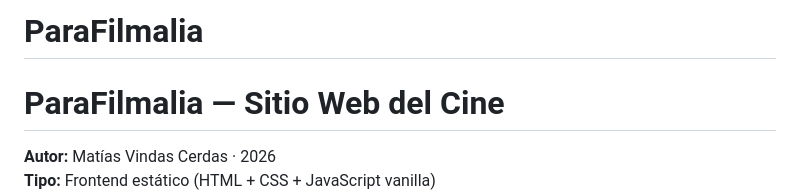
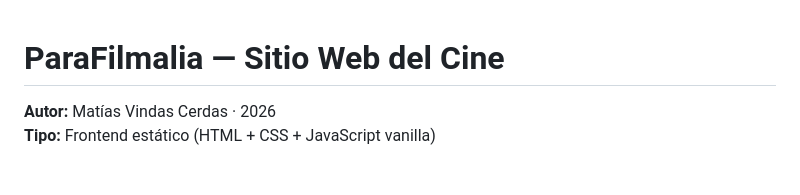
Before and after one commit to VindasBlindas/ParaFilmalia, a Markdown page: README.md, the part around the change. Drawn GitHub-style; blank space fills up the shorter version.

Commit message:
Update README.md
readme v2

```diff
--- a/README.md
+++ b/README.md
@@ -1,4 +1,3 @@
-# ParaFilmalia
 # ParaFilmalia — Sitio Web del Cine
 
 **Autor:** Matías Vindas Cerdas · 2026
```
